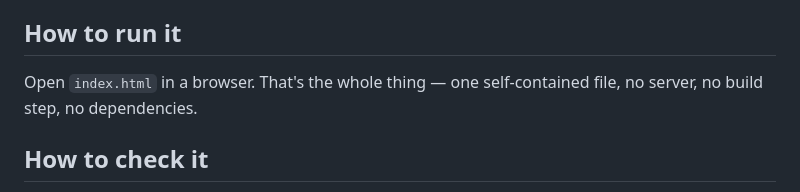
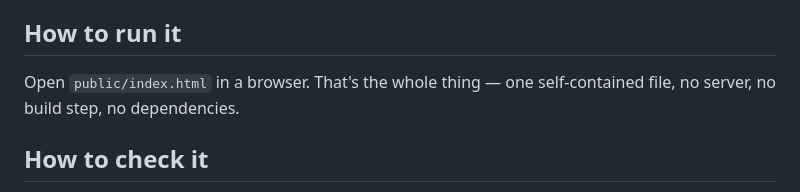
Before and after one commit to kdownie/uk-pension-stress-test, a Markdown page: README.md, the part around the change. GitHub-like rendering.

Commit message:
update1808

```diff
--- a/README.md
+++ b/README.md
@@ -43,7 +43,7 @@ about your personal circumstances.
 
 ## How to run it
 
-Open `index.html` in a browser. That's the whole thing — one self-contained
+Open `public/index.html` in a browser. That's the whole thing — one self-contained
 file, no server, no build step, no dependencies.
 
 ## How to check it
```
